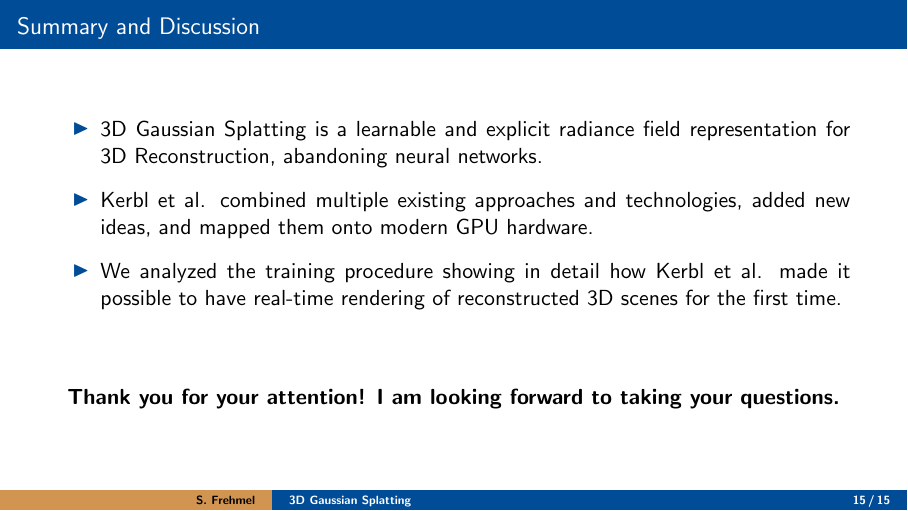
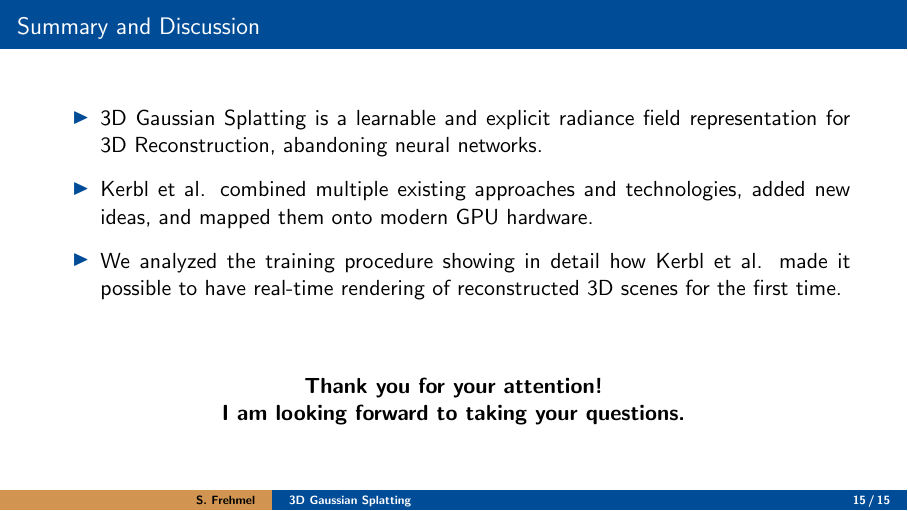
Before and after one commit to 8192K/master_seminar_3dgs, LaTeX slides (src/tex/presentation/seminar_presentation.tex, which reads src/tex/presentation/sections/sec_04.tex): page 45 of 67. Compiled offline with pdfLaTeX.

Commit message:
Last touch-up

```diff
--- a/src/tex/presentation/sections/sec_04.tex
+++ b/src/tex/presentation/sections/sec_04.tex
@@ -67,7 +67,7 @@
     \end{itemize}
     \vspace{3em}
     \centering
-    \textbf{Thank you for your attention! I am looking forward to taking your questions.}
+    \textbf{Thank you for your attention!\\I am looking forward to taking your questions.}
     \pdfcomment[opacity=0]{
         - Auch auf deutsch! \textCR
         - Hinweis auf Videos
```
Also changed, not shown: pdf/seminar_presentation_frehmel_final.pdf.
